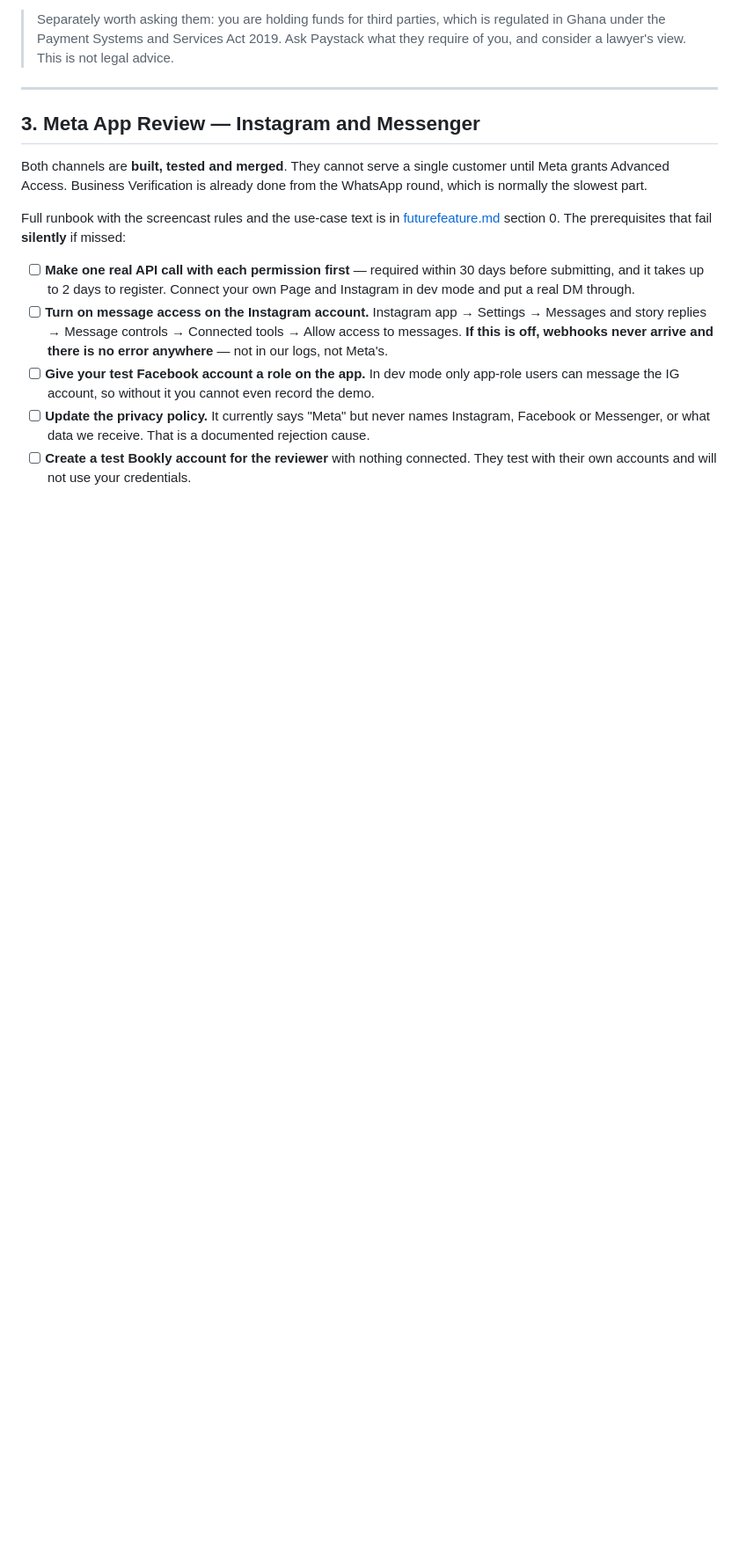
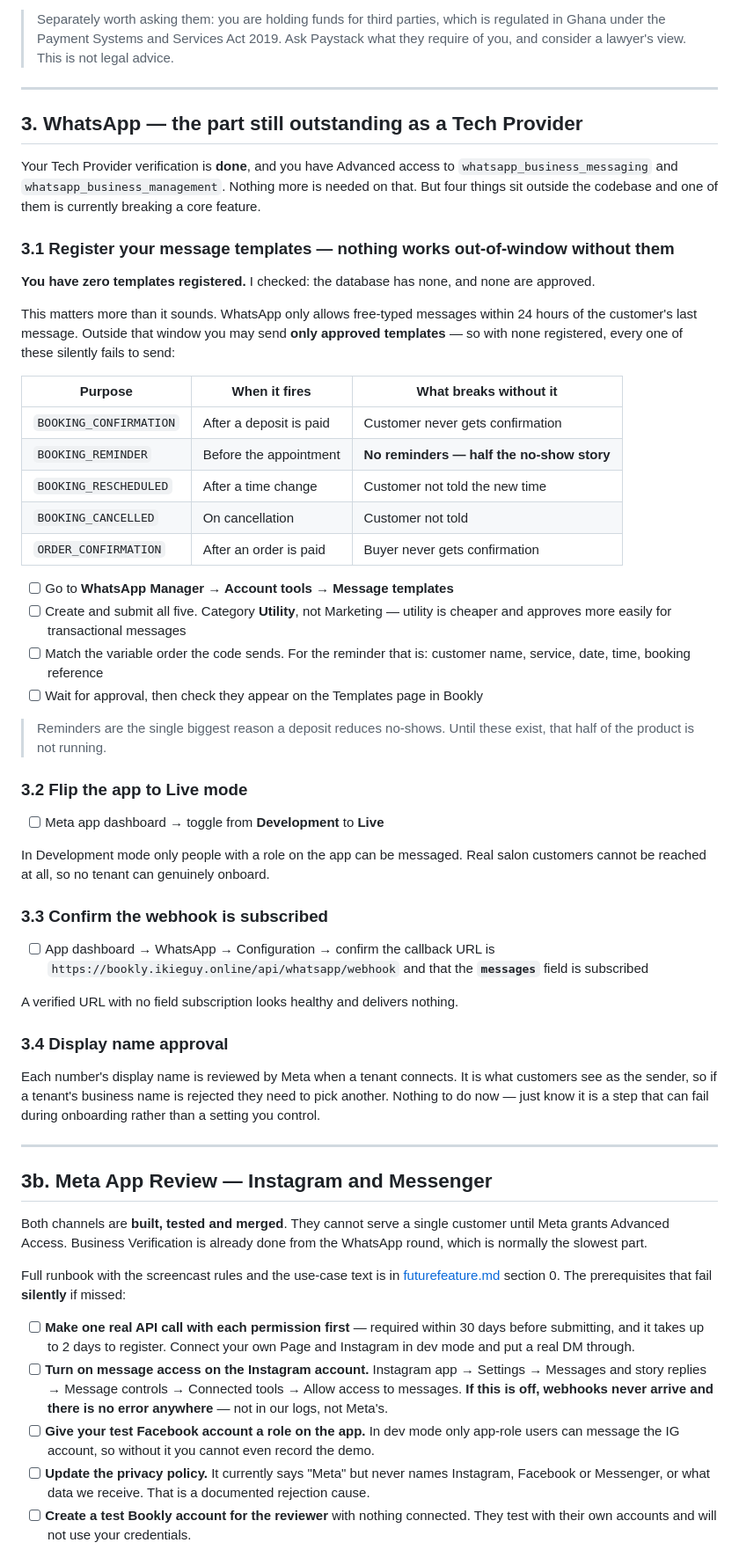
Before and after one commit to BlAcQW/Automation, a Markdown page: me.md, the part around one of its changes. Shown at 88% size. Rendered like a GitHub page; blank space fills up the shorter version.

Commit message:
docs: me.md — the outstanding WhatsApp work, including zero registered templates
Tech Provider verification is done, but five message templates the code sends
do not exist in WhatsApp Manager, so every out-of-window message silently
fails — reminders included, which is half of what makes a deposit reduce
no-shows.

Co-Authored-By: Claude Opus 5 <noreply@anthropic.com>

```diff
--- a/me.md
+++ b/me.md
@@ -67,7 +68,66 @@ Both are slow, so they should be in motion while other work continues.
 
 ---
 
-## 3. Meta App Review — Instagram and Messenger
+## 3. WhatsApp — the part still outstanding as a Tech Provider
+
+Your Tech Provider verification is **done**, and you have Advanced access to
+`whatsapp_business_messaging` and `whatsapp_business_management`. Nothing more
+is needed on that. But four things sit outside the codebase and one of them is
+currently breaking a core feature.
+
+### 3.1 Register your message templates — nothing works out-of-window without them
+
+**You have zero templates registered.** I checked: the database has none, and
+none are approved.
+
+This matters more than it sounds. WhatsApp only allows free-typed messages
+within 24 hours of the customer's last message. Outside that window you may
+send **only approved templates** — so with none registered, every one of these
+silently fails to send:
+
+| Purpose | When it fires | What breaks without it |
+|---|---|---|
+| `BOOKING_CONFIRMATION` | After a deposit is paid | Customer never gets confirmation |
+| `BOOKING_REMINDER` | Before the appointment | **No reminders — half the no-show story** |
+| `BOOKING_RESCHEDULED` | After a time change | Customer not told the new time |
+| `BOOKING_CANCELLED` | On cancellation | Customer not told |
+| `ORDER_CONFIRMATION` | After an order is paid | Buyer never gets confirmation |
+
+- [ ] Go to **WhatsApp Manager → Account tools → Message templates**
+- [ ] Create and submit all five. Category **Utility**, not Marketing —
+      utility is cheaper and approves more easily for transactional messages
+- [ ] Match the variable order the code sends. For the reminder that is:
+      customer name, service, date, time, booking reference
+- [ ] Wait for approval, then check they appear on the Templates page in Bookly
+
+> Reminders are the single biggest reason a deposit reduces no-shows. Until
+> these exist, that half of the product is not running.
+
+### 3.2 Flip the app to Live mode
+
+- [ ] Meta app dashboard → toggle from **Development** to **Live**
+
+In Development mode only people with a role on the app can be messaged. Real
+salon customers cannot be reached at all, so no tenant can genuinely onboard.
+
+### 3.3 Confirm the webhook is subscribed
+
+- [ ] App dashboard → WhatsApp → Configuration → confirm the callback URL is
+      `https://bookly.ikieguy.online/api/whatsapp/webhook` and that the
+      **`messages`** field is subscribed
+
+A verified URL with no field subscription looks healthy and delivers nothing.
+
+### 3.4 Display name approval
+
+Each number's display name is reviewed by Meta when a tenant connects. It is
+what customers see as the sender, so if a tenant's business name is rejected
+they need to pick another. Nothing to do now — just know it is a step that can
+fail during onboarding rather than a setting you control.
+
+---
+
+## 3b. Meta App Review — Instagram and Messenger
 
 Both channels are **built, tested and merged**. They cannot serve a single
 customer until Meta grants Advanced Access. Business Verification is already
```
Also changed, not shown: other parts of me.md (+2 -1 lines).
